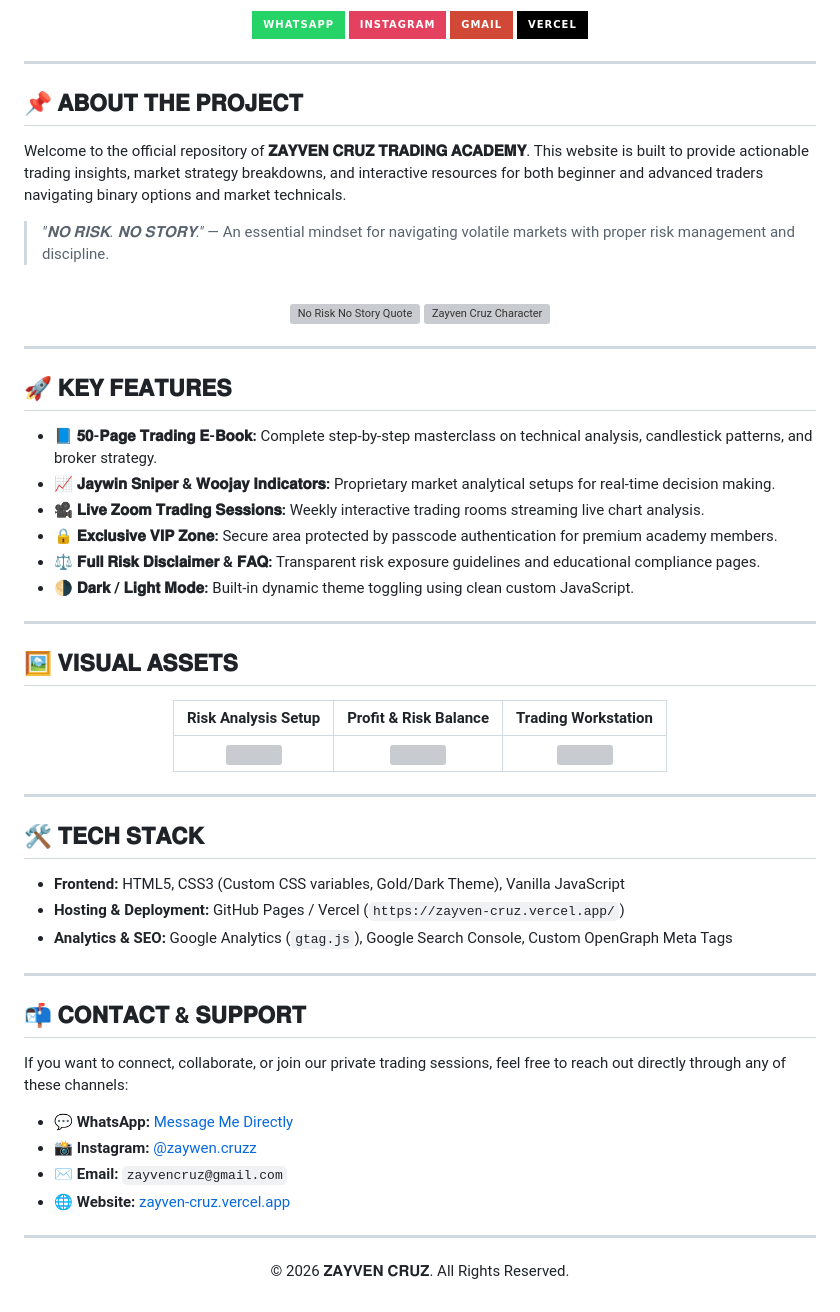
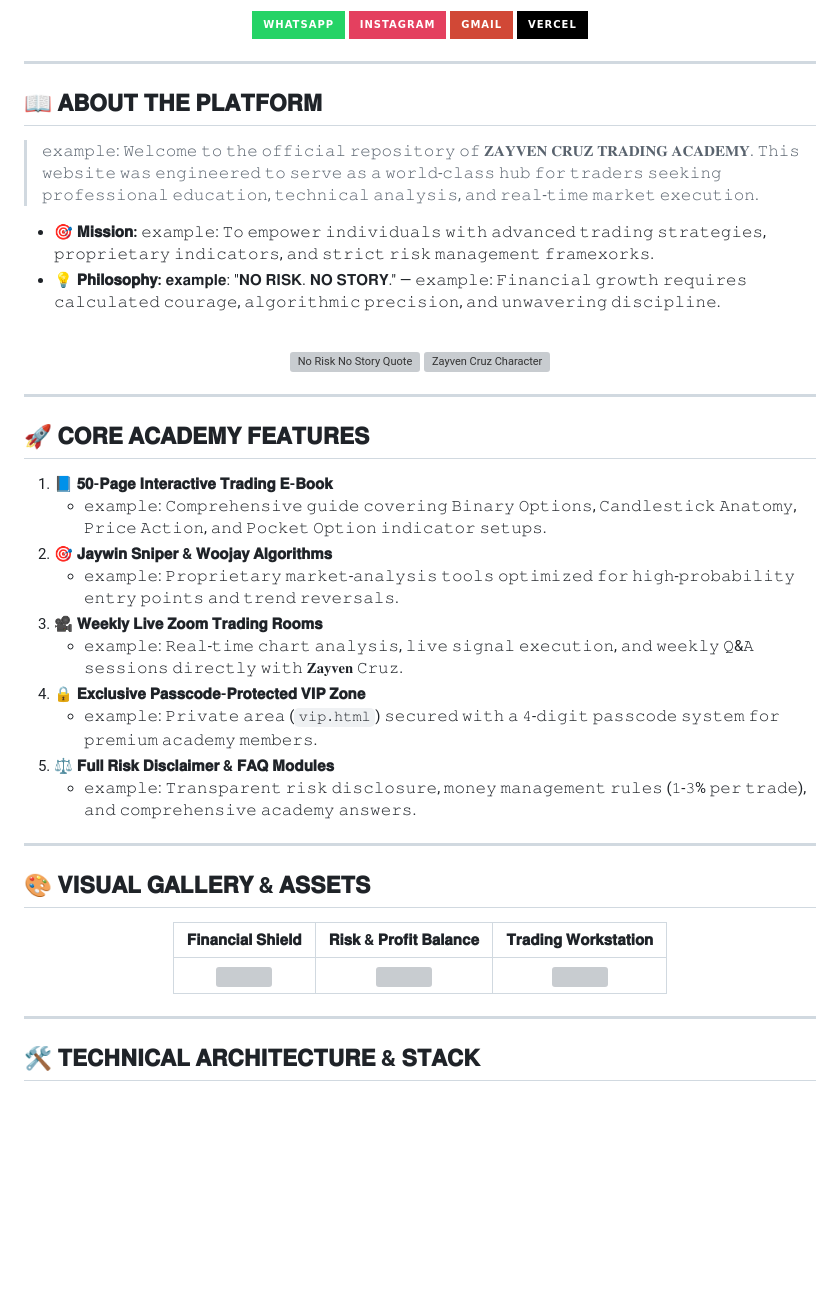
Before and after one commit to Zayven-Cruzz/zayven.cruz, a Markdown page: README.md, the part around one of its changes. Rendered like a GitHub page; badges without logos; blank space fills up the shorter version; grey boxes are pictures that could not be loaded.

Commit message:
𝓩𝒂𝒚𝒗𝒆𝒏 𝑪𝒓𝒖𝒛  ★
Updated various sections of the README to enhance clarity and consistency. Changed header comments, image attributes, and improved the description of the platform's features.

```diff
--- a/README.md
+++ b/README.md
@@ -30,11 +30,12 @@
 
 ---
 
-## 📌 𝐀𝐁𝐎𝐔𝐓 𝐓𝐇𝐄 𝐏𝐑𝐎𝐉𝐄𝐂𝐓
+## 📖 𝐀𝐁𝐎𝐔𝐓 𝐓𝐇𝐄 𝐏𝐋𝐀𝐓𝐅𝐎𝐑𝐌
 
-Welcome to the official repository of **𝐙𝐀𝐘𝐕𝐄𝐍 𝐂𝐑𝐔𝐙 𝐓𝐑𝐀𝐃𝐈𝐍𝐆 𝐀𝐂𝐀𝐃𝐄𝐌𝐘**. This website is built to provide actionable trading insights, market strategy breakdowns, and interactive resources for both beginner and advanced traders navigating binary options and market technicals.
+> 𝚎𝚡𝚊𝚖𝚙𝚕𝚎: 𝚆𝚎𝚕𝚌𝚘𝚖𝚎 𝚝𝚘 𝚝𝚑𝚎 𝚘𝚏𝚏𝚒𝚌𝚒𝚊𝚕 𝚛𝚎𝚙𝚘𝚜𝚒𝚝𝚘𝚛𝚢 𝚘𝚏 𝐙𝐀𝐘𝐕𝐄𝐍 𝐂𝐑𝐔𝐙 𝐓𝐑𝐀𝐃𝐈𝐍𝐆 𝐀𝐂𝐀𝐃𝐄𝐌𝐘. 𝚃𝚑𝚒𝚜 𝚠𝚎𝚋𝚜𝚒𝚝𝚎 𝚠𝚊𝚜 𝚎𝚗𝚐𝚒𝚗𝚎𝚎𝚛𝚎𝚍 𝚝𝚘 𝚜𝚎𝚛𝚟𝚎 𝚊𝚜 𝚊 𝚠𝚘𝚛𝚕𝚍-𝚌𝚕𝚊𝚜𝚜 𝚑𝚞𝚋 𝚏𝚘𝚛 𝚝𝚛𝚊𝚍𝚎𝚛𝚜 𝚜𝚎𝚎𝚔𝚒𝚗𝚐 𝚙𝚛𝚘𝚏𝚎𝚜𝚜𝚒𝚘𝚗𝚊𝚕 𝚎𝚍𝚞𝚌𝚊𝚝𝚒𝚘𝚗, 𝚝𝚎𝚌𝚑𝚗𝚒𝚌𝚊𝚕 𝚊𝚗𝚊𝚕𝚢𝚜𝚒𝚜, 𝚊𝚗𝚍 𝚛𝚎𝚊𝚕-𝚝𝚒𝚖𝚎 𝚖𝚊𝚛𝚔𝚎𝚝 𝚎𝚡𝚎𝚌𝚞𝚝𝚒𝚘𝚗.
 
-> *"𝐍𝐎 𝐑𝐈𝐒𝐊. 𝐍𝐎 𝐒𝐓𝐎𝐑𝐘."* — An essential mindset for navigating volatile markets with proper risk management and discipline.
+* 🎯 **𝐌𝐢𝐬𝐬𝐢𝐨𝐧:** 𝚎𝚡𝚊𝚖𝚙𝚕𝚎: 𝚃𝚘 𝚎𝚖𝚙𝚘𝚠𝚎𝚛 𝚒𝚗𝚍𝚒𝚟𝚒𝚍𝚞𝚊𝚕𝚜 𝚠𝚒𝚝𝚑 𝚊𝚍𝚟𝚊𝚗𝚌𝚎𝚍 𝚝𝚛𝚊𝚍𝚒𝚗𝚐 𝚜𝚝𝚛𝚊𝚝𝚎𝚐𝚒𝚎𝚜, 𝚙𝚛𝚘𝚙𝚛𝚒𝚎𝚝𝚊𝚛𝚢 𝚒𝚗𝚍𝚒𝚌𝚊𝚝𝚘𝚛𝚜, 𝚊𝚗𝚍 𝚜𝚝𝚛𝚒𝚌𝚝 𝚛𝚒𝚜𝚔 𝚖𝚊𝚗𝚊𝚐𝚎𝚖𝚎𝚗𝚝 𝚏𝚛𝚊𝚖𝚎𝚡𝚘𝚛𝚔𝚜.
+* 💡 **𝐏𝐡𝐢𝐥𝐨𝐬𝐨𝐩𝐡𝐲:** 𝐞𝐱𝐚𝐦𝐩𝐥𝐞: "𝐍𝐎 𝐑𝐈𝐒𝐊. 𝐍𝐎 𝐒𝐓𝐎𝐑𝐘." — 𝚎𝚡𝚊𝚖𝚙𝚕𝚎: 𝙵𝚒𝚗𝚊𝚗𝚌𝚒𝚊𝚕 𝚐𝚛𝚘𝚠𝚝𝚑 𝚛𝚎𝚚𝚞𝚒𝚛𝚎𝚜 𝚌𝚊𝚕𝚌𝚞𝚕𝚊𝚝𝚎𝚍 𝚌𝚘𝚞𝚛𝚊𝚐𝚎, 𝚊𝚕𝚐𝚘𝚛𝚒𝚝𝚑𝚖𝚒𝚌 𝚙𝚛𝚎𝚌𝚒𝚜𝚒𝚘𝚗, 𝚊𝚗𝚍 𝚞𝚗𝚠𝚊𝚟𝚎𝚛𝚒𝚗𝚐 𝚍𝚒𝚜𝚌𝚒𝚙𝚕𝚒𝚗𝚎.
 
 <br>
 
@@ -45,20 +46,24 @@ Welcome to the official repository of **𝐙𝐀𝐘𝐕𝐄𝐍 𝐂𝐑𝐔
 
 ---
 
-## 🚀 𝐊𝐄𝐘 𝐅𝐄𝐀𝐓𝐔𝐑𝐄𝐒
+## 🚀 𝐂𝐎𝐑𝐄 𝐀𝐂𝐀𝐃𝐄𝐌𝐘 𝐅𝐄𝐀𝐓𝐔𝐑𝐄𝐒
 
-* 📘 **𝟓𝟎-𝐏𝐚𝐠𝐞 𝐓𝐫𝐚𝐝𝐢𝐧𝐠 𝐄-𝐁𝐨𝐨𝐤:** Complete step-by-step masterclass on technical analysis, candlestick patterns, and broker strategy.
-* 📈 **𝐉𝐚𝐲𝐰𝐢𝐧 𝐒𝐧𝐢𝐩𝐞𝐫 & 𝐖𝐨𝐨𝐣𝐚𝐲 𝐈𝐧𝐝𝐢𝐜𝐚𝐭𝐨𝐫𝐬:** Proprietary market analytical setups for real-time decision making.
-* 🎥 **𝐋𝐢𝐯𝐞 𝐙𝐨𝐨𝐦 𝐓𝐫𝐚𝐝𝐢𝐧𝐠 𝐒𝐞𝐬𝐬𝐢𝐨𝐧𝐬:** Weekly interactive trading rooms streaming live chart analysis.
-* 🔒 **𝐄𝐱𝐜𝐥𝐮𝐬𝐢𝐯𝐞 𝐕𝐈𝐏 𝐙𝐨𝐧𝐞:** Secure area protected by passcode authentication for premium academy members.
-* ⚖️ **𝐅𝐮𝐥𝐥 𝐑𝐢𝐬𝐤 𝐃𝐢𝐬𝐜𝐥𝐚𝐢𝐦𝐞𝐫 & 𝐅𝐀𝐐:** Transparent risk exposure guidelines and educational compliance pages.
-* 🌗 **𝐃𝐚𝐫𝐤 / 𝐋𝐢𝐠𝐡𝐭 𝐌𝐨𝐝𝐞:** Built-in dynamic theme toggling using clean custom JavaScript.
+1. 📘 **𝟓𝟎-𝐏𝐚𝐠𝐞 𝐈𝐧𝐭𝐞𝐫𝐚𝐜𝐭𝐢𝐯𝐞 𝐓𝐫𝐚𝐝𝐢𝐧𝐠 𝐄-𝐁𝐨𝐨𝐤**
+   * 𝚎𝚡𝚊𝚖𝚙𝚕𝚎: 𝙲𝚘𝚖𝚙𝚛𝚎𝚑𝚎𝚗𝚜𝚒𝚟𝚎 𝚐𝚞𝚒𝚍𝚎 𝚌𝚘𝚟𝚎𝚛𝚒𝚗𝚐 𝙱𝚒𝚗𝚊𝚛𝚢 𝙾𝚙𝚝𝚒𝚘𝚗𝚜, 𝙲𝚊𝚗𝚍𝚕𝚎𝚜𝚝𝚒𝚌𝚔 𝙰𝚗𝚊𝚝𝚘𝚖𝚢, 𝙿𝚛𝚒𝚌𝚎 𝙰𝚌𝚝𝚒𝚘𝚗, 𝚊𝚗𝚍 𝙿𝚘𝚌𝚔𝚎𝚝 𝙾𝚙𝚝𝚒𝚘𝚗 𝚒𝚗𝚍𝚒𝚌𝚊𝚝𝚘𝚛 𝚜𝚎𝚝𝚞𝚙𝚜.
+2. 🎯 **𝐉𝐚𝐲𝐰𝐢𝐧 𝐒𝐧𝐢𝐩𝐞𝐫 & 𝐖𝐨𝐨𝐣𝐚𝐲 𝐀𝐥𝐠𝐨𝐫𝐢𝐭𝐡𝐦𝐬**
+   * 𝚎𝚡𝚊𝚖𝚙𝚕𝚎: 𝙿𝚛𝚘𝚙𝚛𝚒𝚎𝚝𝚊𝚛𝚢 𝚖𝚊𝚛𝚔𝚎𝚝-𝚊𝚗𝚊𝚕𝚢𝚜𝚒𝚜 𝚝𝚘𝚘𝚕𝚜 𝚘𝚙𝚝𝚒𝚖𝚒𝚣𝚎𝚍 𝚏𝚘𝚛 𝚑𝚒𝚐𝚑-𝚙𝚛𝚘𝚋𝚊𝚋𝚒𝚕𝚒𝚝𝚢 𝚎𝚗𝚝𝚛𝚢 𝚙𝚘𝚒𝚗𝚝𝚜 𝚊𝚗𝚍 𝚝𝚛𝚎𝚗𝚍 𝚛𝚎𝚟𝚎𝚛𝚜𝚊𝚕𝚜.
+3. 🎥 **𝐖𝐞𝐞𝐤𝐥𝐲 𝐋𝐢𝐯𝐞 𝐙𝐨𝐨𝐦 𝐓𝐫𝐚𝐝𝐢𝐧𝐠 𝐑𝐨𝐨𝐦𝐬**
+   * 𝚎𝚡𝚊𝚖𝚙𝚕𝚎: 𝚁𝚎𝚊𝚕-𝚝𝚒𝚖𝚎 𝚌𝚑𝚊𝚛𝚝 𝚊𝚗𝚊𝚕𝚢𝚜𝚒𝚜, 𝚕𝚒𝚟𝚎 𝚜𝚒𝚐𝚗𝚊𝚕 𝚎𝚡𝚎𝚌𝚞𝚝𝚒𝚘𝚗, 𝚊𝚗𝚍 𝚠𝚎𝚎𝚔𝚕𝚢 𝚀&𝙰 𝚜𝚎𝚜𝚜𝚒𝚘𝚗𝚜 𝚍𝚒𝚛𝚎𝚌𝚝𝚕𝚢 𝚠𝚒𝚝𝚑 𝐙𝐚𝐲𝐯𝐞𝐧 𝙲𝚛𝚞𝚣.
+4. 🔒 **𝐄𝐱𝐜𝐥𝐮𝐬𝐢𝐯𝐞 𝐏𝐚𝐬𝐬𝐜𝐨𝐝𝐞-𝐏𝐫𝐨𝐭𝐞𝐜𝐭𝐞𝐝 𝐕𝐈𝐏 𝐙𝐨𝐧𝐞**
+   * 𝚎𝚡𝚊𝚖𝚙𝚕𝚎: 𝙿𝚛𝚒𝚟𝚊𝚝𝚎 𝚊𝚛𝚎𝚊 (`𝚟𝚒𝚙.𝚑𝚝𝚖𝚕`) 𝚜𝚎𝚌𝚞𝚛𝚎𝚍 𝚠𝚒𝚝𝚑 𝚊 𝟺-𝚍𝚒𝚐𝚒𝚝 𝚙𝚊𝚜𝚜𝚌𝚘𝚍𝚎 𝚜𝚢𝚜𝚝𝚎𝚖 𝚏𝚘𝚛 𝚙𝚛𝚎𝚖𝚒𝚞𝚖 𝚊𝚌𝚊𝚍𝚎𝚖𝚢 𝚖𝚎𝚖𝚋𝚎𝚛𝚜.
+5. ⚖️ **𝐅𝐮𝐥𝐥 𝐑𝐢𝐬𝐤 𝐃𝐢𝐬𝐜𝐥𝐚𝐢𝐦𝐞𝐫 & 𝐅𝐀𝐐 𝐌𝐨𝐝𝐮𝐥𝐞𝐬**
+   * 𝚎𝚡𝚊𝚖𝚙𝚕𝚎: 𝚃𝚛𝚊𝚗𝚜𝚙𝚊𝚛𝚎𝚗𝚝 𝚛𝚒𝚜𝚔 𝚍𝚒𝚜𝚌𝚕𝚘𝚜𝚞𝚛𝚎, 𝚖𝚘𝚗𝚎𝚢 𝚖𝚊𝚗𝚊𝚐𝚎𝚖𝚎𝚗𝚝 𝚛𝚞𝚕𝚎𝚜 (𝟷-𝟹% 𝚙𝚎𝚛 𝚝𝚛𝚊𝚍𝚎), 𝚊𝚗𝚍 𝚌𝚘𝚖𝚙𝚛𝚎𝚑𝚎𝚗𝚜𝚒𝚟𝚎 𝚊𝚌𝚊𝚍𝚎𝚖𝚢 𝚊𝚗𝚜𝚠𝚎𝚛𝚜.
 
 ---
 
-## 🖼️ 𝐕𝐈𝐒𝐔𝐀𝐋 𝐀𝐒𝐒𝐄𝐓𝐒
+## 🎨 𝐕𝐈𝐒𝐔𝐀𝐋 𝐆𝐀𝐋𝐋𝐄𝐑𝐘 & 𝐀𝐒𝐒𝐄𝐓𝐒
 
 <div align="center">
 
-| Risk Analysis Setup | Profit & Risk Balance | Trading Workstation |
+| 𝐅𝐢𝐧𝐚𝐧𝐜𝐢𝐚𝐥 𝐒𝐡𝐢𝐞𝐥𝐝 | 𝐑𝐢𝐬𝐤 & 𝐏𝐫𝐨𝐟𝐢𝐭 𝐁𝐚𝐥𝐚𝐧𝐜𝐞 | 𝐓𝐫𝐚𝐝𝐢𝐧𝐠 𝐖𝐨𝐫𝐤𝐬𝐭𝐚𝐭𝐢𝐨𝐧 |
 | :---: | :---: | :---: |
@@ -68,25 +73,4 @@ Welcome to the official repository of **𝐙𝐀𝐘𝐕𝐄𝐍 𝐂𝐑𝐔
 
 ---
 
-## 🛠️ 𝐓𝐄𝐂𝐇 𝐒𝐓𝐀𝐂𝐊
-
-* **Frontend:** HTML5, CSS3 (Custom CSS variables, Gold/Dark Theme), Vanilla JavaScript
-* **Hosting & Deployment:** GitHub Pages / Vercel (`https://zayven-cruz.vercel.app/`)
-* **Analytics & SEO:** Google Analytics (`gtag.js`), Google Search Console, Custom OpenGraph Meta Tags
-
----
-
-## 📬 𝐂𝐎𝐍𝐓𝐀𝐂𝐓 & 𝐒𝐔𝐏𝐏𝐎𝐑𝐓
-
-If you want to connect, collaborate, or join our private trading sessions, feel free to reach out directly through any of these channels:
-
-* 💬 **WhatsApp:** [Message Me Directly](https://wa.me/50931234567)
-* 📸 **Instagram:** [@zaywen.cruzz](https://instagram.com/zaywen.cruzz)
-* ✉️ **Email:** `zayvencruz@gmail.com`
-* 🌐 **Website:** [zayven-cruz.vercel.app](https://zayven-cruz.vercel.app)
-
----
-
-<div align="center">
-  <p>© 2026 𝐙𝐀𝐘𝐕𝐄𝐍 𝐂𝐑𝐔𝐙. All Rights Reserved.</p>
-</div>
+## 🛠️ 𝐓𝐄𝐂𝐇𝐍𝐈𝐂𝐀𝐋 𝐀𝐑𝐂𝐇𝐈𝐓𝐄𝐂𝐓𝐔𝐑𝐄 & 𝐒𝐓𝐀𝐂𝐊
```
Also changed, not shown: other parts of README.md (+8 -8 lines).
